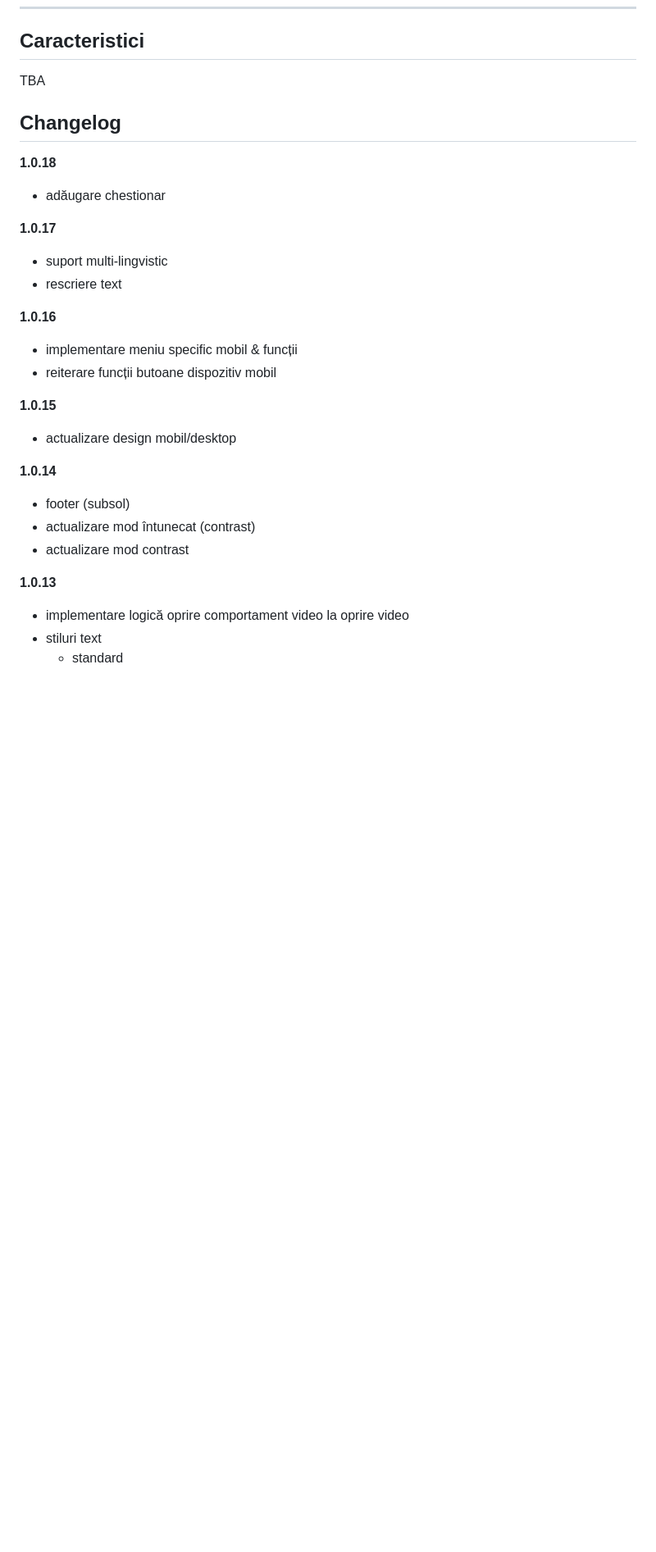
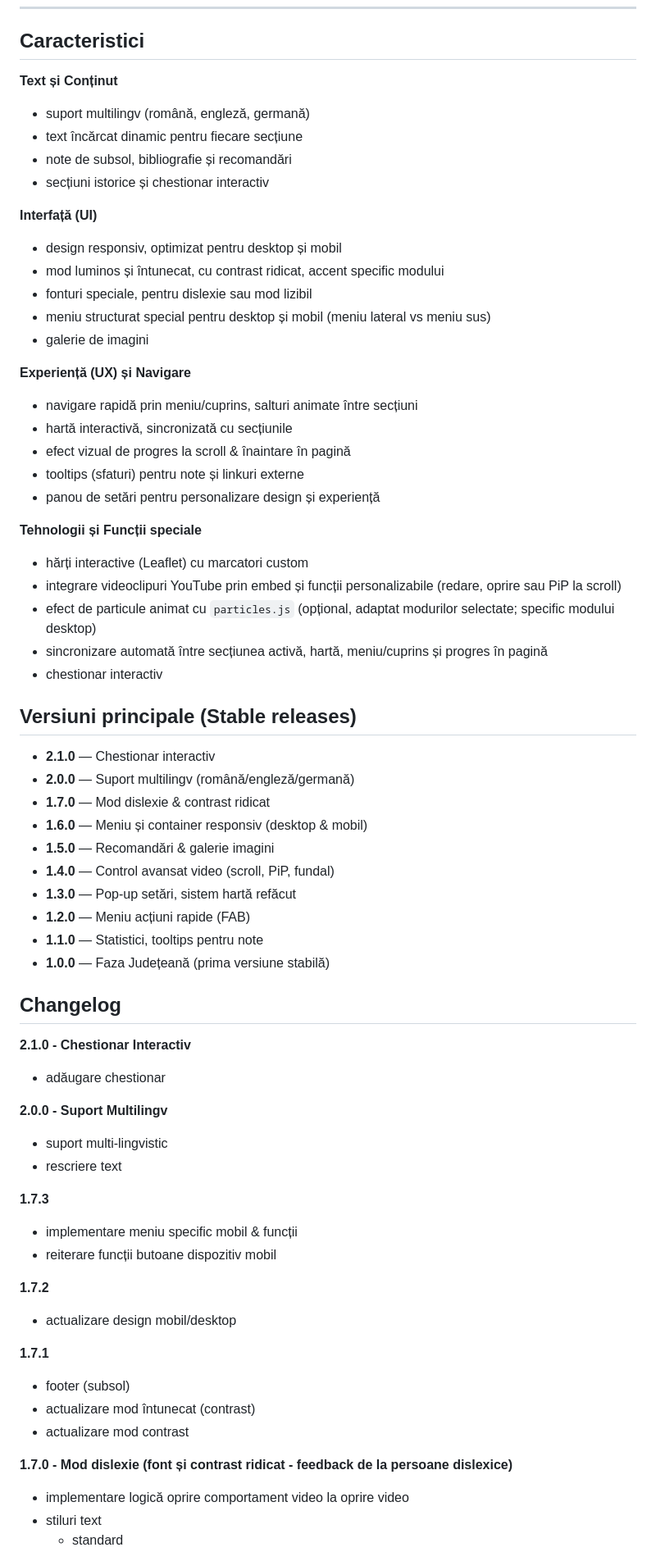
Before and after one commit to Klipperboi/hoarda-de-aur, a Markdown page: README.md, the part around the change printed below. Shown: that part at 82% size. Drawn GitHub-style; blank space fills up the shorter version.

```diff
--- a/README.md
+++ b/README.md
@@ -12,30 +12,69 @@ Testați direct accesând linkul sau scanând codul QR de mai jos:
 ---
 
 ## Caracteristici
-TBA
+
+**Text și Conținut**
+- suport multilingv (română, engleză, germană)
+- text încărcat dinamic pentru fiecare secțiune
+- note de subsol, bibliografie și recomandări
+- secțiuni istorice și chestionar interactiv
+
+**Interfață (UI)**
+- design responsiv, optimizat pentru desktop și mobil
+- mod luminos și întunecat, cu contrast ridicat, accent specific modului
+- fonturi speciale, pentru dislexie sau mod lizibil
+- meniu structurat special pentru desktop și mobil (meniu lateral vs meniu sus)
+- galerie de imagini
+
+**Experiență (UX) și Navigare**
+- navigare rapidă prin meniu/cuprins, salturi animate între secțiuni
+- hartă interactivă, sincronizată cu secțiunile
+- efect vizual de progres la scroll & înaintare în pagină
+- tooltips (sfaturi) pentru note și linkuri externe
+- panou de setări pentru personalizare design și experiență
+
+**Tehnologii și Funcții speciale**
+- hărți interactive (Leaflet) cu marcatori custom
+- integrare videoclipuri YouTube prin embed și funcții personalizabile (redare, oprire sau PiP la scroll)
+- efect de particule animat cu `particles.js` (opțional, adaptat modurilor selectate; specific modului desktop)
+- sincronizare automată între secțiunea activă, hartă, meniu/cuprins și progres în pagină
+- chestionar interactiv
+
+## Versiuni principale (Stable releases)
+
+- **2.1.0** — Chestionar interactiv
+- **2.0.0** — Suport multilingv (română/engleză/germană)
+- **1.7.0** — Mod dislexie & contrast ridicat
+- **1.6.0** — Meniu și container responsiv (desktop & mobil)
+- **1.5.0** — Recomandări & galerie imagini
+- **1.4.0** — Control avansat video (scroll, PiP, fundal)
+- **1.3.0** — Pop-up setări, sistem hartă refăcut
+- **1.2.0** — Meniu acțiuni rapide (FAB)
+- **1.1.0** — Statistici, tooltips pentru note
+- **1.0.0** — Faza Județeană (prima versiune stabilă)
 
 ## Changelog
 
-**1.0.18**
+**2.1.0 - Chestionar Interactiv**
 - adăugare chestionar
 
-**1.0.17**
+**2.0.0 - Suport Multilingv**
 - suport multi-lingvistic
 - rescriere text
 
-**1.0.16**
+**1.7.3**
 - implementare meniu specific mobil & funcții
 - reiterare funcții butoane dispozitiv mobil
 
-**1.0.15**
+**1.7.2**
 - actualizare design mobil/desktop
 
-**1.0.14**
+**1.7.1**
 - footer (subsol)
 - actualizare mod întunecat (contrast)
 - actualizare mod contrast
 
-**1.0.13**
+**1.7.0 - Mod dislexie (font și contrast ridicat - feedback de la persoane dislexice)**
 - implementare logică oprire comportament video la oprire video
 - stiluri text
   - standard
```
Also changed, not shown: other parts of README.md (+15 -15 lines).
